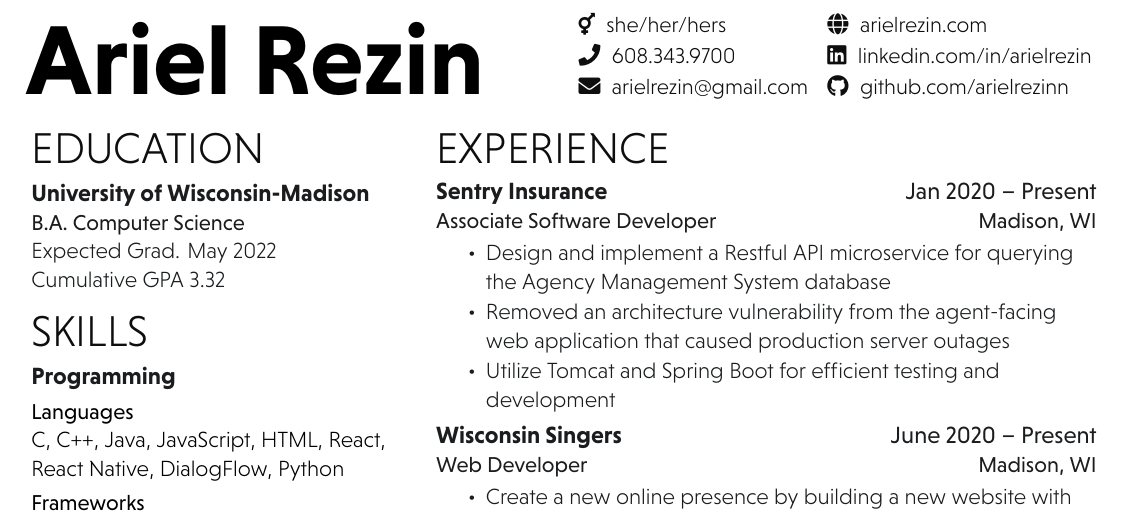
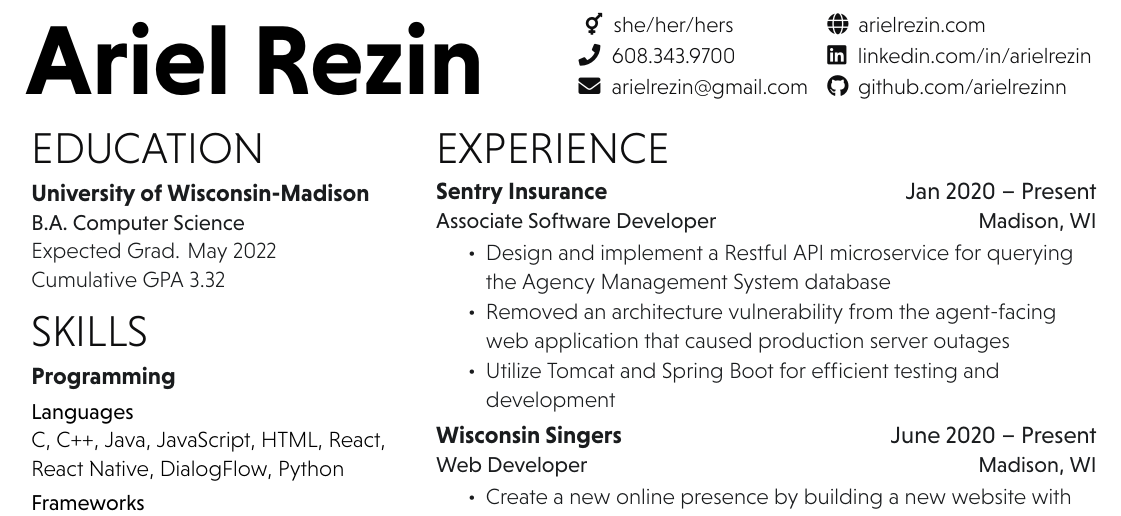
Before and after one commit to ajrezin/latex-resume, a LaTeX document (main.tex): part of the page, cut so that both start at the same text. Compiled offline with XeLaTeX.

Commit message:
minor spacing

```diff
--- a/main.tex
+++ b/main.tex
@@ -13,14 +13,14 @@
 %%%%%%%%%%%%%%%%%%%%%%%%%%%%%%%%%%%%%%
 \namesection{Ariel Rezin}
 {\urlstyle{same}
-	\faTransgender \hspace{3 pt} {she/her/hers}\\
-	\faPhone \hspace{3 pt} {608.343.9700}\\
-	\faEnvelope \hspace{3 pt} \href{mailto:arielrezin@gmail.com}{arielrezin@gmail.com}\\
+	\hspace{1pt} \faTransgender \hspace{3pt} {she/her/hers}\\
+	\faPhone \hspace{3pt} {608.343.9700}\\
+	\faEnvelope \hspace{3pt} \href{mailto:arielrezin@gmail.com}{arielrezin@gmail.com}\\
 }
 {\urlstyle{same}
-	\faGlobe \hspace{3 pt} \href{https://arielrezin.com}{arielrezin.com}\\
-	\faLinkedin \hspace{3 pt} \href{https://linkedin.com/in/arielrezin}{linkedin.com/in/arielrezin}\\
-	\faGithub \hspace{3 pt} \href{https://github.com/arielrezinn}{github.com/arielrezinn}\\
+	\faGlobe \hspace{2.25pt} \href{https://arielrezin.com}{arielrezin.com}\\
+	\faLinkedin \hspace{3pt} \href{https://linkedin.com/in/arielrezin}{linkedin.com/in/arielrezin}\\
+	\faGithub \hspace{2pt} \href{https://github.com/arielrezinn}{github.com/arielrezinn}\\
 }
 
 %%%%%%%%%%%%%%%%%%%%%%%%%%%%%%%%%%%%%%
```
Also changed, not shown: main.pdf, 2 other files.
